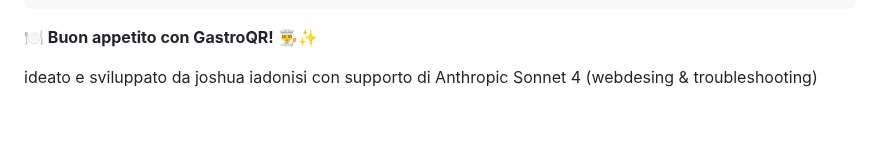
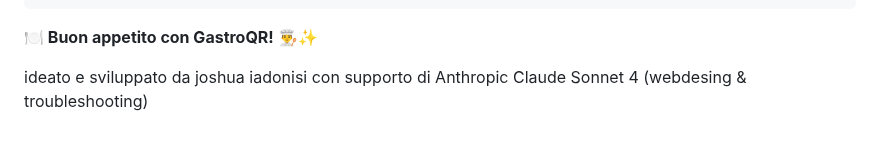
Before and after one commit to mixedbyiado/gastroqr, a Markdown page: README.md, the part around the change. Rendered like a GitHub page.

```diff
--- a/README.md
+++ b/README.md
@@ -164,4 +164,4 @@ Scala: 100% (NO adatta alla pagina)
 
 **🍽️ Buon appetito con GastroQR!** 👨‍🍳✨
 
-ideato e sviluppato da joshua iadonisi con supporto di Anthropic Sonnet 4 (webdesing & troubleshooting)
+ideato e sviluppato da joshua iadonisi con supporto di Anthropic Claude Sonnet 4 (webdesing & troubleshooting)
```
